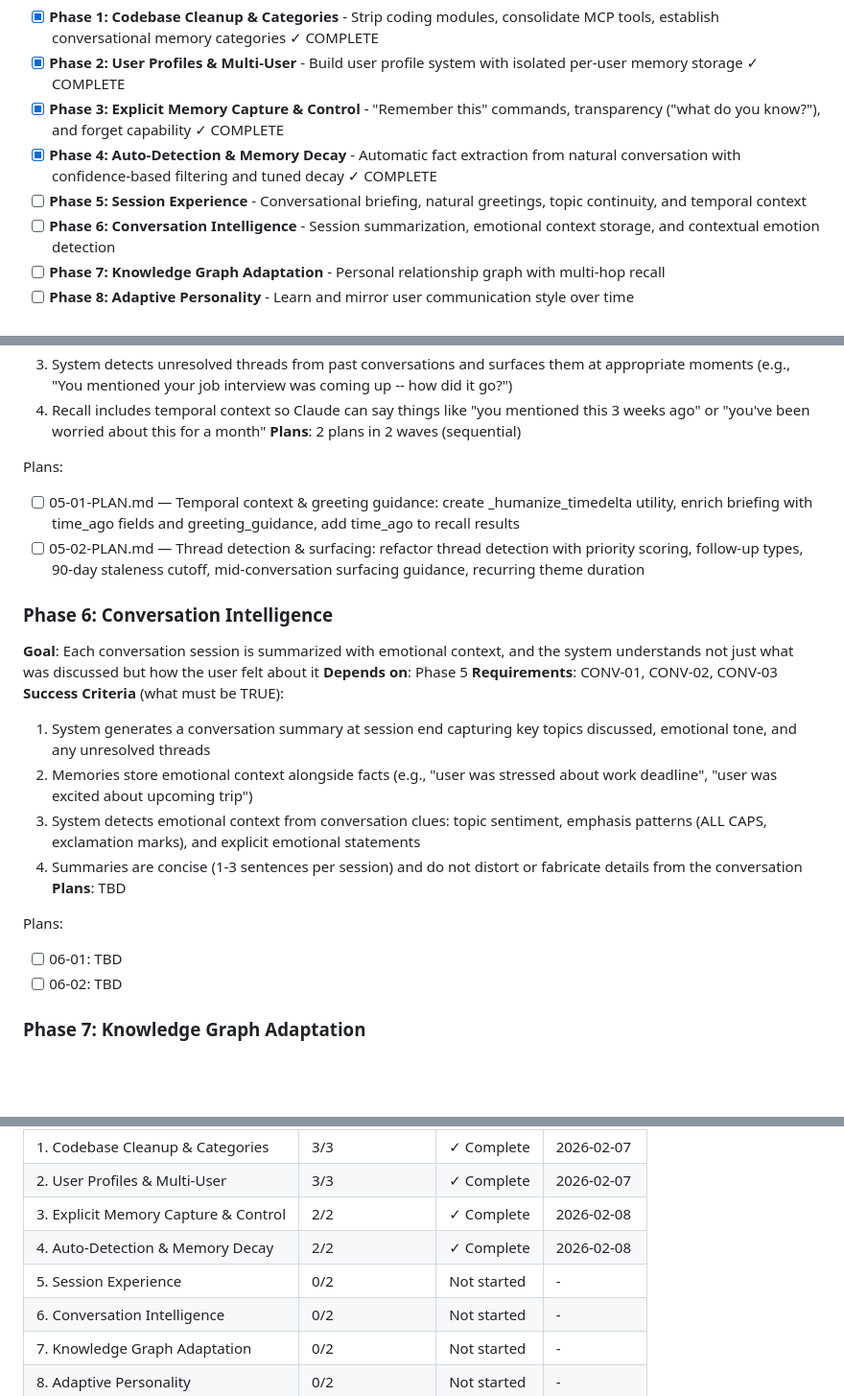
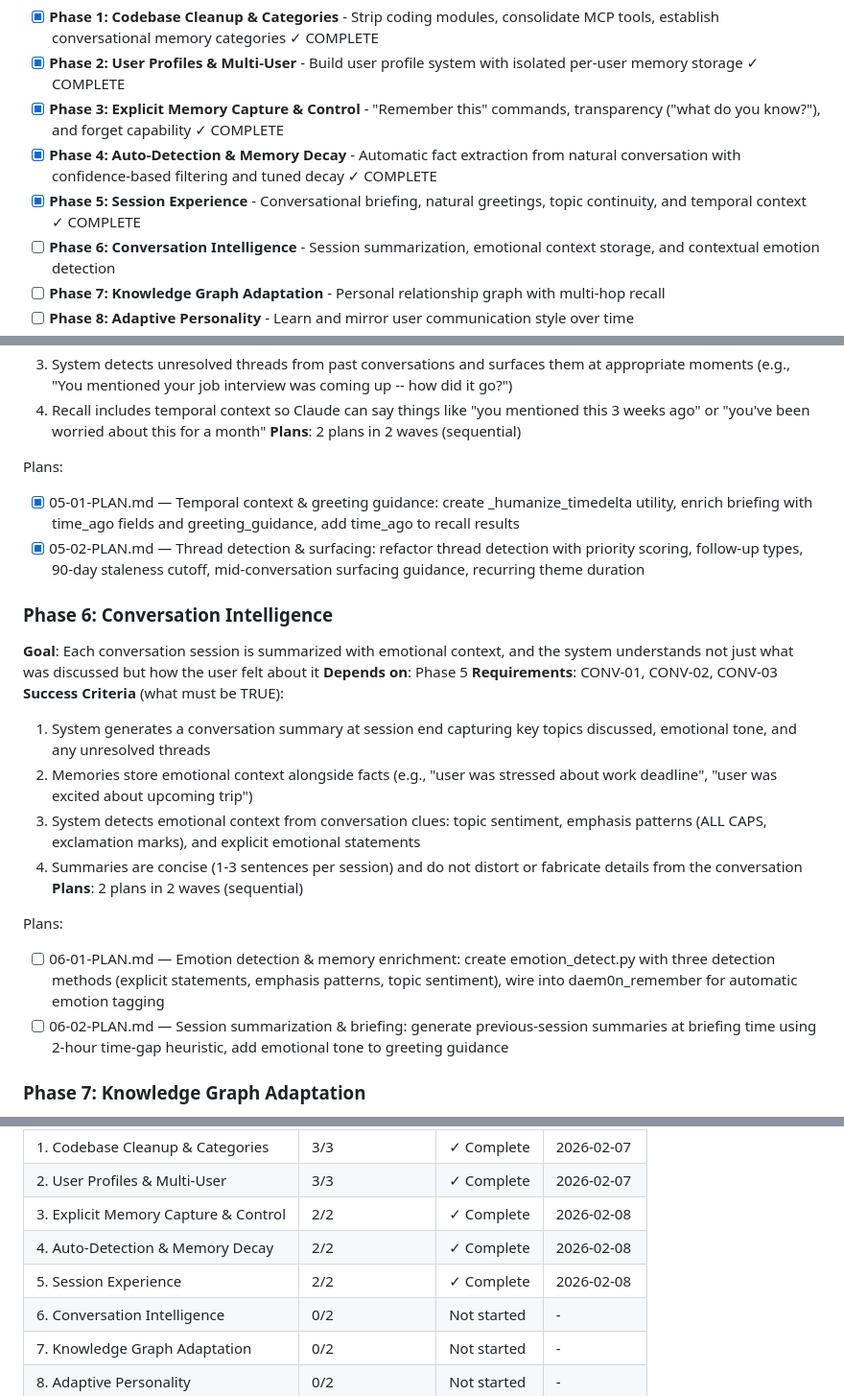
Before and after one commit to DasBluEyedDevil/Daem0n-Chat, a Markdown page: .planning/ROADMAP.md, 3 parts joined by grey strips. Shown at 96% size. Rendered like a GitHub page; blank space fills up the shorter version.

Commit message:
docs(06): create phase plan for conversation intelligence
Two plans in 2 waves:
- 06-01: Emotion detection module + memory enrichment pipeline
- 06-02: Session summarization + briefing enhancement

Co-Authored-By: Claude Opus 4.6 <noreply@anthropic.com>

```diff
--- a/.planning/ROADMAP.md
+++ b/.planning/ROADMAP.md
@@ -16,7 +16,7 @@ Decimal phases appear between their surrounding integers in numeric order.
 - [x] **Phase 2: User Profiles & Multi-User** - Build user profile system with isolated per-user memory storage ✓ COMPLETE
 - [x] **Phase 3: Explicit Memory Capture & Control** - "Remember this" commands, transparency ("what do you know?"), and forget capability ✓ COMPLETE
 - [x] **Phase 4: Auto-Detection & Memory Decay** - Automatic fact extraction from natural conversation with confidence-based filtering and tuned decay ✓ COMPLETE
-- [ ] **Phase 5: Session Experience** - Conversational briefing, natural greetings, topic continuity, and temporal context
+- [x] **Phase 5: Session Experience** - Conversational briefing, natural greetings, topic continuity, and temporal context ✓ COMPLETE
 - [ ] **Phase 6: Conversation Intelligence** - Session summarization, emotional context storage, and contextual emotion detection
 - [ ] **Phase 7: Knowledge Graph Adaptation** - Personal relationship graph with multi-hop recall
 - [ ] **Phase 8: Adaptive Personality** - Learn and mirror user communication style over time
@@ -97,8 +97,8 @@ Plans:
 **Plans**: 2 plans in 2 waves (sequential)
 
 Plans:
-- [ ] 05-01-PLAN.md — Temporal context & greeting guidance: create _humanize_timedelta utility, enrich briefing with time_ago fields and greeting_guidance, add time_ago to recall results
-- [ ] 05-02-PLAN.md — Thread detection & surfacing: refactor thread detection with priority scoring, follow-up types, 90-day staleness cutoff, mid-conversation surfacing guidance, recurring theme duration
+- [x] 05-01-PLAN.md — Temporal context & greeting guidance: create _humanize_timedelta utility, enrich briefing with time_ago fields and greeting_guidance, add time_ago to recall results
+- [x] 05-02-PLAN.md — Thread detection & surfacing: refactor thread detection with priority scoring, follow-up types, 90-day staleness cutoff, mid-conversation surfacing guidance, recurring theme duration
 
 ### Phase 6: Conversation Intelligence
 **Goal**: Each conversation session is summarized with emotional context, and the system understands not just what was discussed but how the user felt about it
@@ -109,11 +109,11 @@ Plans:
   2. Memories store emotional context alongside facts (e.g., "user was stressed about work deadline", "user was excited about upcoming trip")
   3. System detects emotional context from conversation clues: topic sentiment, emphasis patterns (ALL CAPS, exclamation marks), and explicit emotional statements
   4. Summaries are concise (1-3 sentences per session) and do not distort or fabricate details from the conversation
-**Plans**: TBD
+**Plans**: 2 plans in 2 waves (sequential)
 
 Plans:
-- [ ] 06-01: TBD
-- [ ] 06-02: TBD
+- [ ] 06-01-PLAN.md — Emotion detection & memory enrichment: create emotion_detect.py with three detection methods (explicit statements, emphasis patterns, topic sentiment), wire into daem0n_remember for automatic emotion tagging
+- [ ] 06-02-PLAN.md — Session summarization & briefing: generate previous-session summaries at briefing time using 2-hour time-gap heuristic, add emotional tone to greeting guidance
 
 ### Phase 7: Knowledge Graph Adaptation
 **Goal**: Claude can map and traverse relationships between people, places, pets, and organizations in the user's life, enabling relational recall
@@ -172,7 +172,7 @@ Note: Phase 7 (Knowledge Graph) depends on Phase 4, not Phase 6, so it could the
 | 2. User Profiles & Multi-User | 3/3 | ✓ Complete | 2026-02-07 |
 | 3. Explicit Memory Capture & Control | 2/2 | ✓ Complete | 2026-02-08 |
 | 4. Auto-Detection & Memory Decay | 2/2 | ✓ Complete | 2026-02-08 |
-| 5. Session Experience | 0/2 | Not started | - |
+| 5. Session Experience | 2/2 | ✓ Complete | 2026-02-08 |
 | 6. Conversation Intelligence | 0/2 | Not started | - |
 | 7. Knowledge Graph Adaptation | 0/2 | Not started | - |
 | 8. Adaptive Personality | 0/2 | Not started | - |
```
Also changed, not shown: 2 other files.
